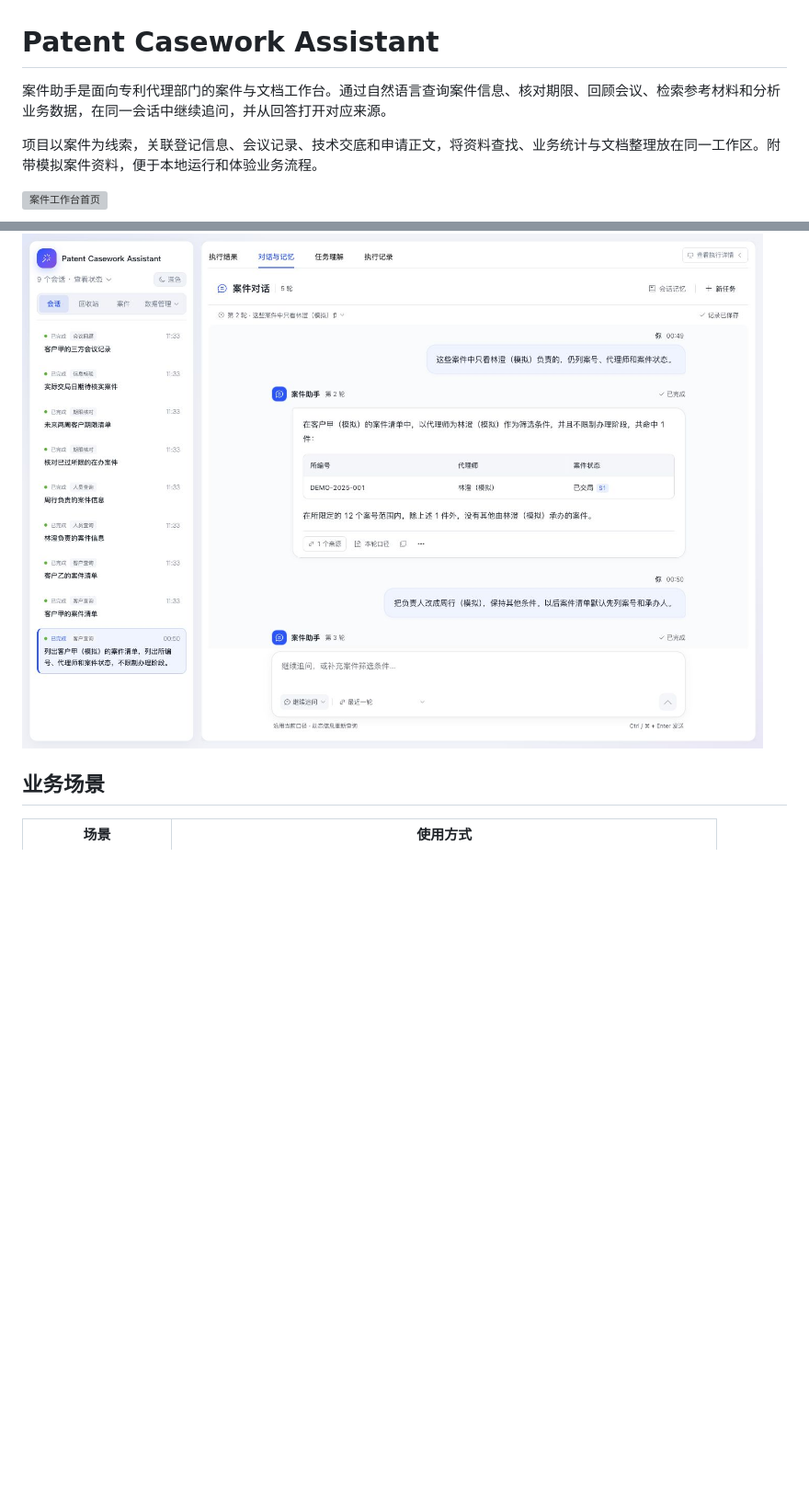
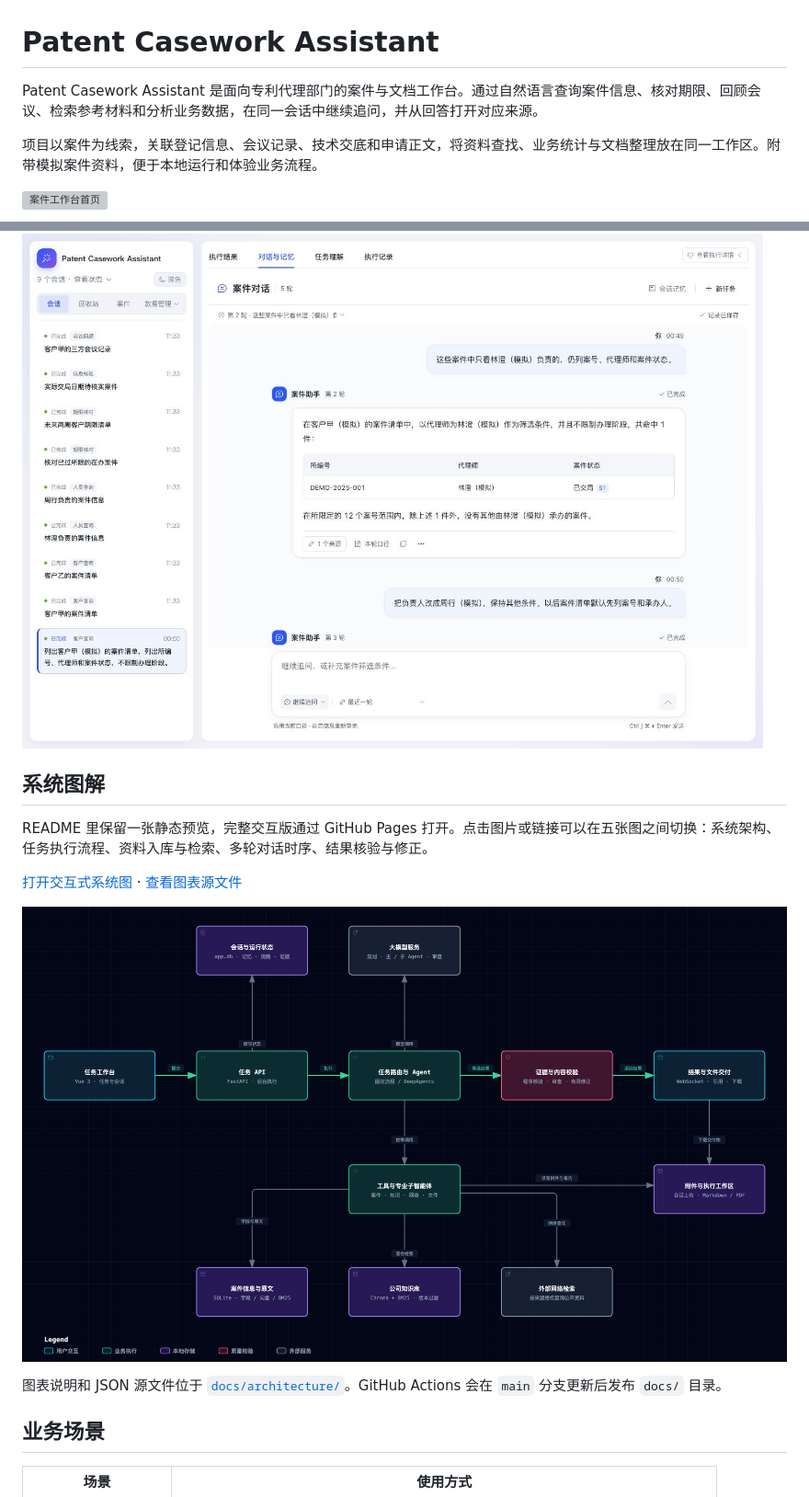
Before and after one commit to xyra17/patent-casework-assistant, a Markdown page: README.md, 2 parts joined by grey strips. Shown at 92% size. GitHub-like rendering; pictures changed too: docs/architecture/overview.png (added); blank space fills up the shorter version; grey boxes are pictures that could not be loaded.

Commit message:
docs: add interactive system maps

```diff
--- a/README.md
+++ b/README.md
@@ -1,6 +1,6 @@
 # Patent Casework Assistant
 
-案件助手是面向专利代理部门的案件与文档工作台。通过自然语言查询案件信息、核对期限、回顾会议、检索参考材料和分析业务数据，在同一会话中继续追问，并从回答打开对应来源。
+Patent Casework Assistant 是面向专利代理部门的案件与文档工作台。通过自然语言查询案件信息、核对期限、回顾会议、检索参考材料和分析业务数据，在同一会话中继续追问，并从回答打开对应来源。
 
 项目以案件为线索，关联登记信息、会议记录、技术交底和申请正文，将资料查找、业务统计与文档整理放在同一工作区。附带模拟案件资料，便于本地运行和体验业务流程。
 
@@ -9,6 +9,16 @@
 ![扫描交底任务的结果、来源与执行过程](docs/images/scanned-disclosure-result-20261106.png)
 
 ![业务多轮对话与会话列表](docs/images/business-conversation.jpg)
+
+## 系统图解
+
+README 里保留一张静态预览，完整交互版通过 GitHub Pages 打开。点击图片或链接可以在五张图之间切换：系统架构、任务执行流程、资料入库与检索、多轮对话时序、结果核验与修正。
+
+[打开交互式系统图](https://xyra17.github.io/patent-casework-assistant/architecture/) · [查看图表源文件](docs/architecture/)
+
+[![Patent Casework Assistant system architecture](docs/architecture/overview.png)](https://xyra17.github.io/patent-casework-assistant/architecture/)
+
+图表说明和 JSON 源文件位于 [`docs/architecture/`](docs/architecture/)。GitHub Actions 会在 `main` 分支更新后发布 `docs/` 目录。
 
 ## 业务场景
 
```
Also changed, not shown: docs/architecture/README.md (added, +11 -0 lines), 8 other files.
